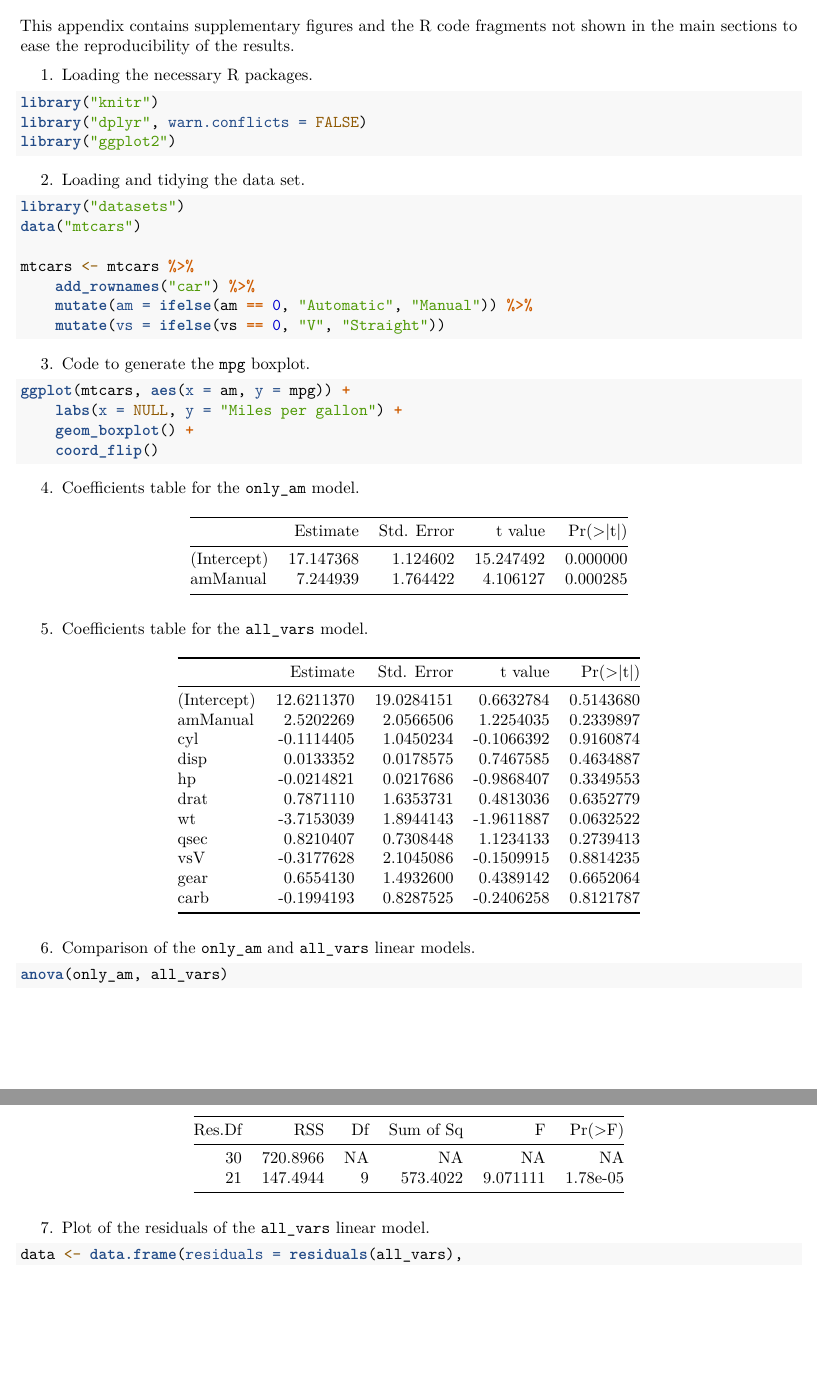
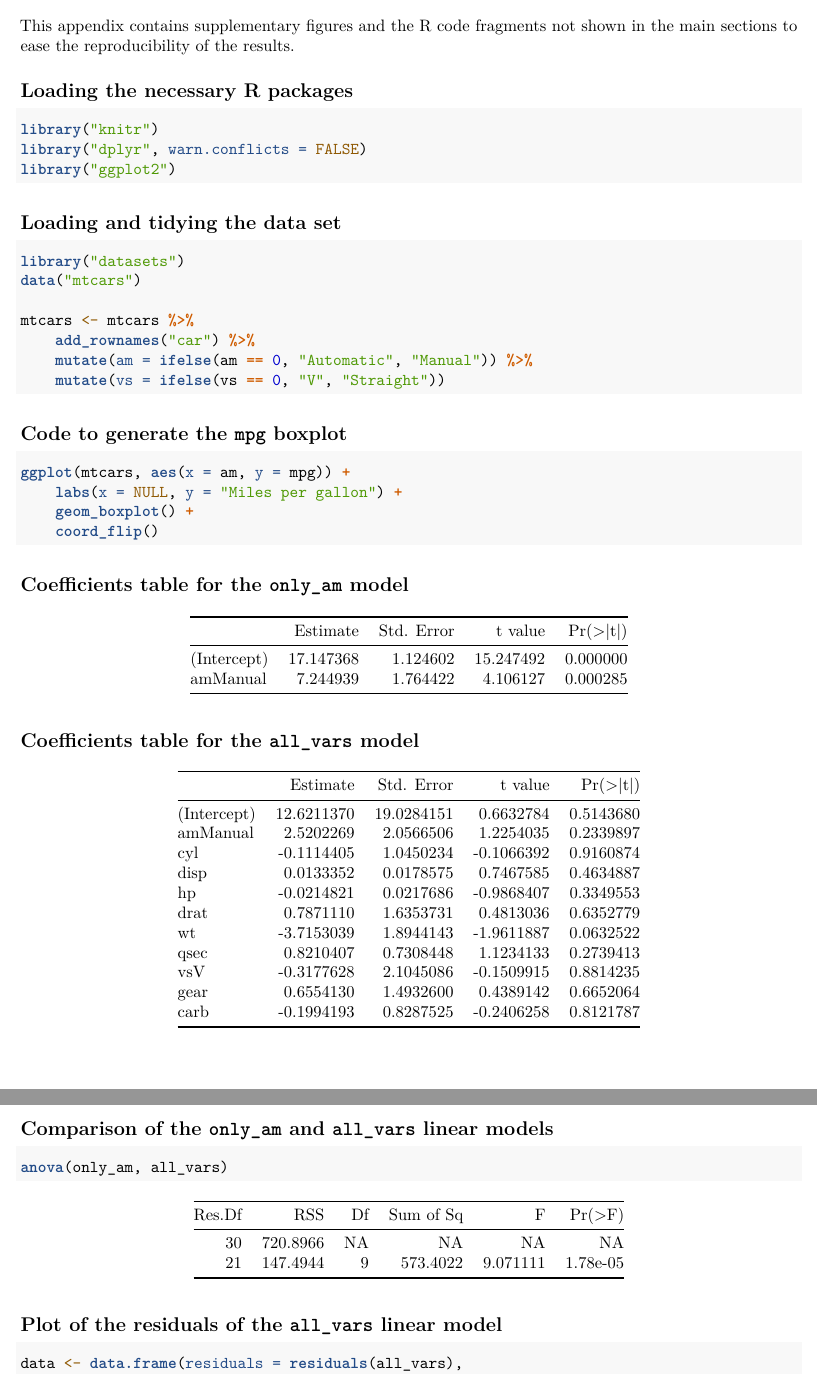
Before and after one commit to sariaslaso/regmods-project, an R Markdown document (report.Rmd): two parts of pages 3 and 4 of 4, joined at a grey line, cut so that both start at the same text, the shorter picture padded with empty space. Rendered offline with R 4.5, knitr and Pandoc, then LaTeX, with nearby package versions.

Commit message:
Use subsections in the Appendix

````diff
--- a/report.Rmd
+++ b/report.Rmd
@@ -140,34 +140,34 @@ This appendix contains supplementary figures and the R code fragments
 not shown in the main sections to ease the reproducibility of the
 results.
 
-1. Loading the necessary R packages.
+## Loading the necessary R packages
 
 ```{r ref.label = "packages", eval = FALSE}
 ```
 
-2. Loading and tidying the data set.
+## Loading and tidying the data set
 
 ```{r ref.label = "dataset", eval = FALSE}
 ```
 
-3. Code to generate the `mpg` boxplot.
+## Code to generate the `mpg` boxplot
 
 ```{r ref.label = "boxplot", eval = FALSE}
 ```
 
-4. Coefficients table for the `only_am` model.
+## Coefficients table for the `only_am` model
 
 ```{r echo = FALSE}
 kable(only_am_coef)
 ```
 
-5. Coefficients table for the `all_vars` model.
+## Coefficients table for the `all_vars` model
 
 ```{r echo = FALSE}
 kable(all_vars_coef)
 ```
 
-6. Comparison of the `only_am` and `all_vars` linear models.
+## Comparison of the `only_am` and `all_vars` linear models
 
 ```{r eval = FALSE}
 anova(only_am, all_vars)
@@ -177,7 +177,7 @@ anova(only_am, all_vars)
 kable(anova(only_am, all_vars))
 ```
 
-7. Plot of the residuals of the `all_vars` linear model.
+## Plot of the residuals of the `all_vars` linear model
 
 ```{r fig.width = 5, fig.height = 3, fig.align = "center"}
 data <- data.frame(residuals = residuals(all_vars),
````
